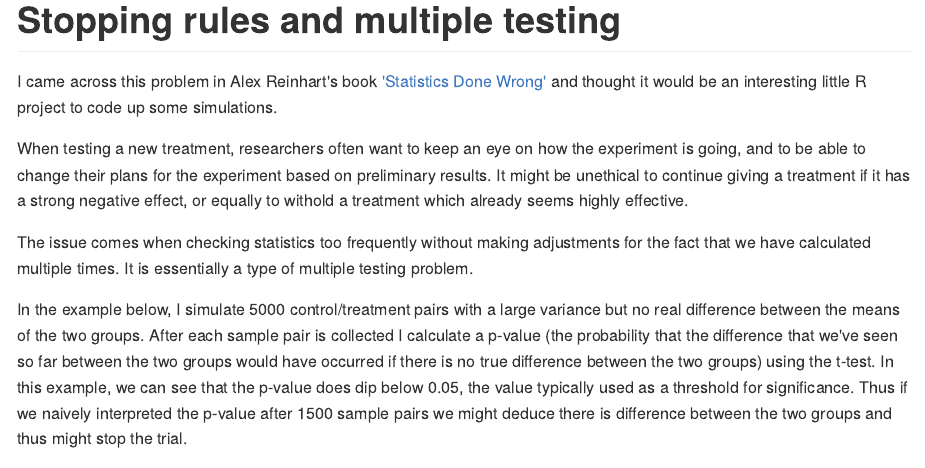
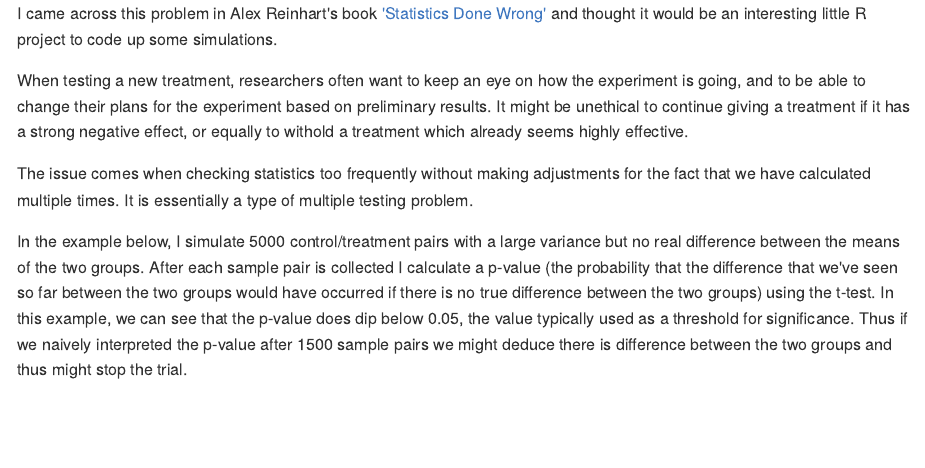
Before and after one commit to nichollskc/nichollskc.github.io, an R Markdown document (_source/2020-07-22-stopping_rules.Rmd): the page in a window 1100 px wide, from its top. The pictures show the output file _posts/2020-07-22-stopping_rules.md that the author committed with the source, drawn offline in the style of GitHub; long lines of code are wrapped.

Commit message:
Remove second title

````diff
--- a/_source/2020-07-22-stopping_rules.Rmd
+++ b/_source/2020-07-22-stopping_rules.Rmd
@@ -15,8 +15,6 @@ categories:
 knitr::opts_knit$set(base.dir = "/Users/kath/docs/nichollskc.github.io/", base.url = "/")
 knitr::opts_chunk$set(fig.path = "assets/images/")
 ```
-
-# Stopping rules and multiple testing
 
 I came across this problem in Alex Reinhart's book ['Statistics Done Wrong'](https://www.statisticsdonewrong.com/regression.html) and thought it would be an interesting little R project to code up some simulations.
 
````
Also changed, not shown: _posts/2020-07-22-stopping_rules.md (+0 -4 lines).
